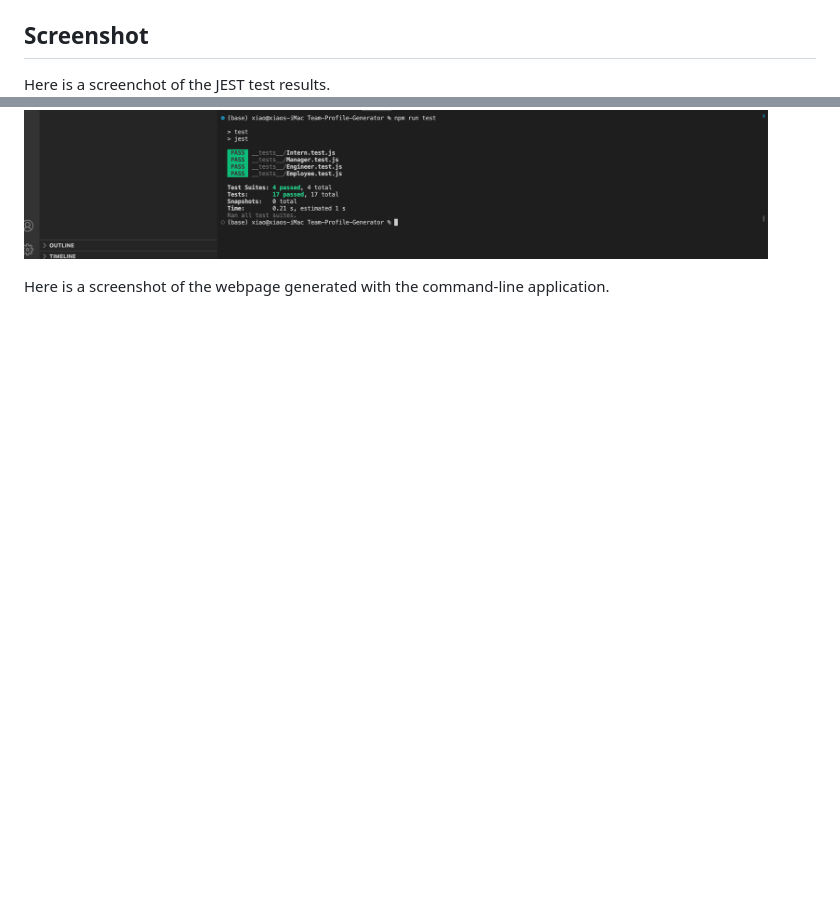
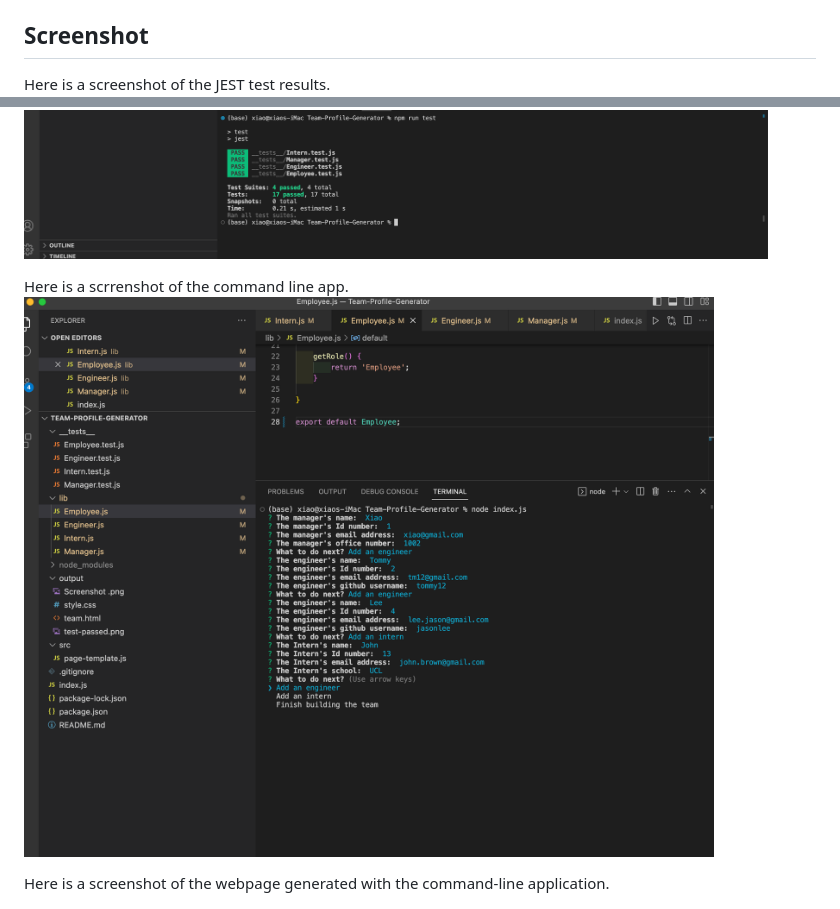
Before and after one commit to xiaozhao1111/Team-Profile-Generator, a Markdown page: README.md, 2 parts joined by grey strips. Rendered like a GitHub page; pictures changed too: output/CLI-app.png (added); blank space fills up the shorter version.

Commit message:
command line app screenshot added to readme

```diff
--- a/README.md
+++ b/README.md
@@ -37,8 +37,11 @@ Node.js is needed to run this application. The application will be invoked by us
 `node index.js`
 
 ## Screenshot
-Here is a screenchot of the JEST test results.
+Here is a screenshot of the JEST test results.
 ![JEST](./output/test-passed.png)
+
+Here is a scrrenshot of the command line app.
+![CLI-app](./output/CLI-app.png)
 
 Here is a screenshot of the webpage generated with the command-line application.
 
```
Also changed, not shown: 5 other files.
